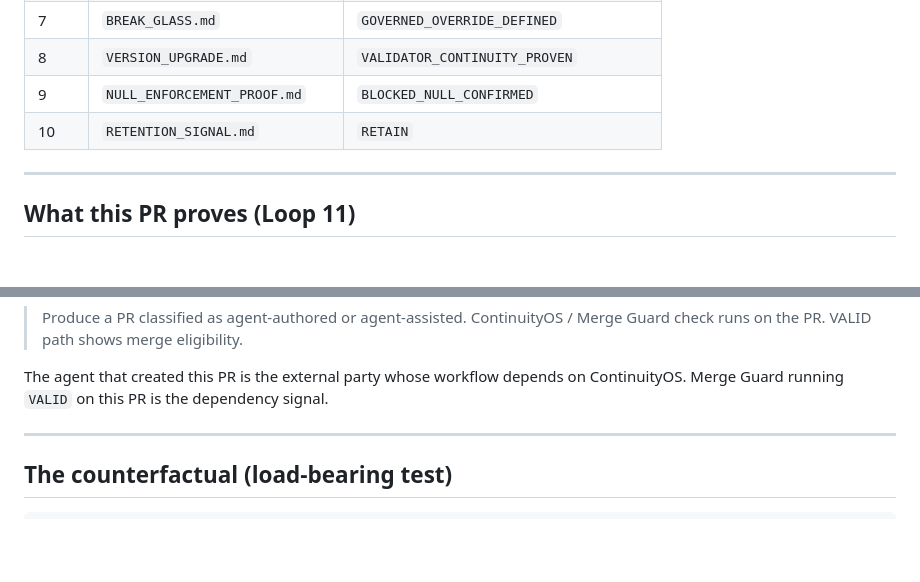
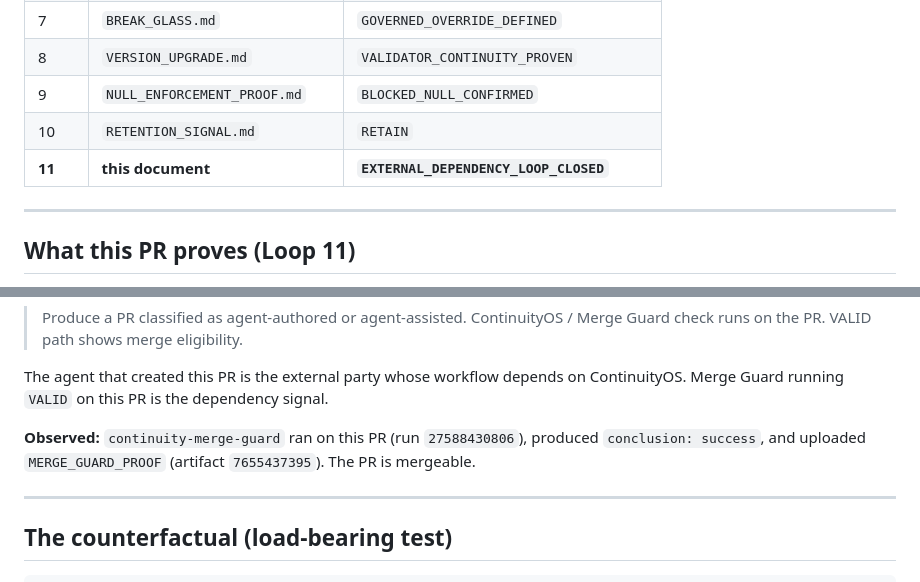
Before and after one commit to joselunasrt8-creator/continuityos-sandbox, a Markdown page: DEPENDENCY_FORMATION_CLOSURE.md, 2 parts joined by grey strips. GitHub-like rendering; blank space fills up the shorter version.

```diff
--- a/DEPENDENCY_FORMATION_CLOSURE.md
+++ b/DEPENDENCY_FORMATION_CLOSURE.md
@@ -52,6 +63,7 @@ This repo is the external consumer.
 | 8 | `VERSION_UPGRADE.md` | `VALIDATOR_CONTINUITY_PROVEN` |
 | 9 | `NULL_ENFORCEMENT_PROOF.md` | `BLOCKED_NULL_CONFIRMED` |
 | 10 | `RETENTION_SIGNAL.md` | `RETAIN` |
+| **11** | **this document** | **`EXTERNAL_DEPENDENCY_LOOP_CLOSED`** |
 
 ---
 
@@ -71,6 +83,10 @@ This loop proves the remaining open question from Issue #2001:
 
 The agent that created this PR is the external party whose workflow depends on
 ContinuityOS. Merge Guard running `VALID` on this PR is the dependency signal.
+
+**Observed:** `continuity-merge-guard` ran on this PR (run `27588430806`),
+produced `conclusion: success`, and uploaded `MERGE_GUARD_PROOF` (artifact
+`7655437395`). The PR is mergeable.
 
 ---
 
```
Also changed, not shown: other parts of DEPENDENCY_FORMATION_CLOSURE.md (+26 -39 lines).
